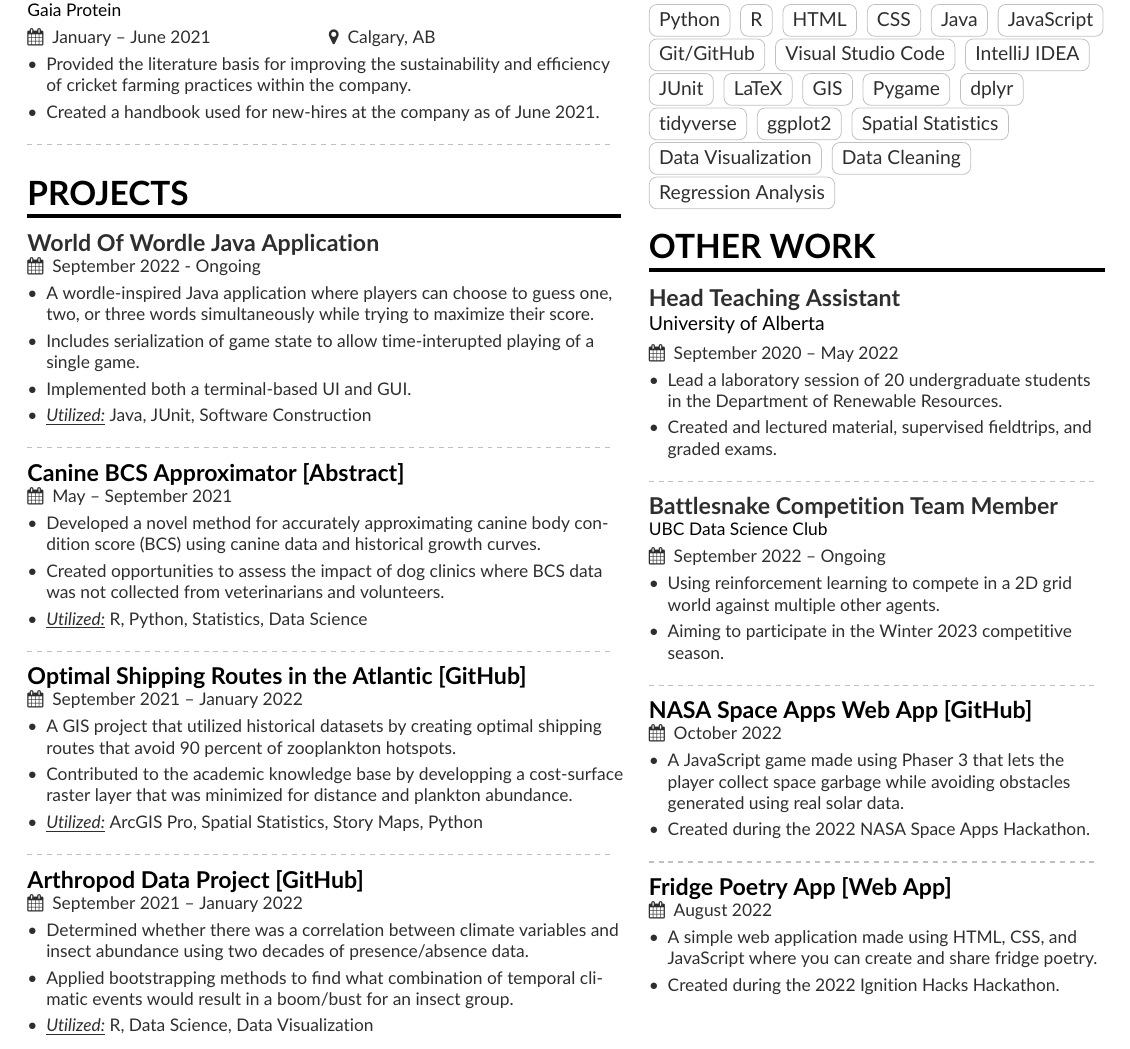
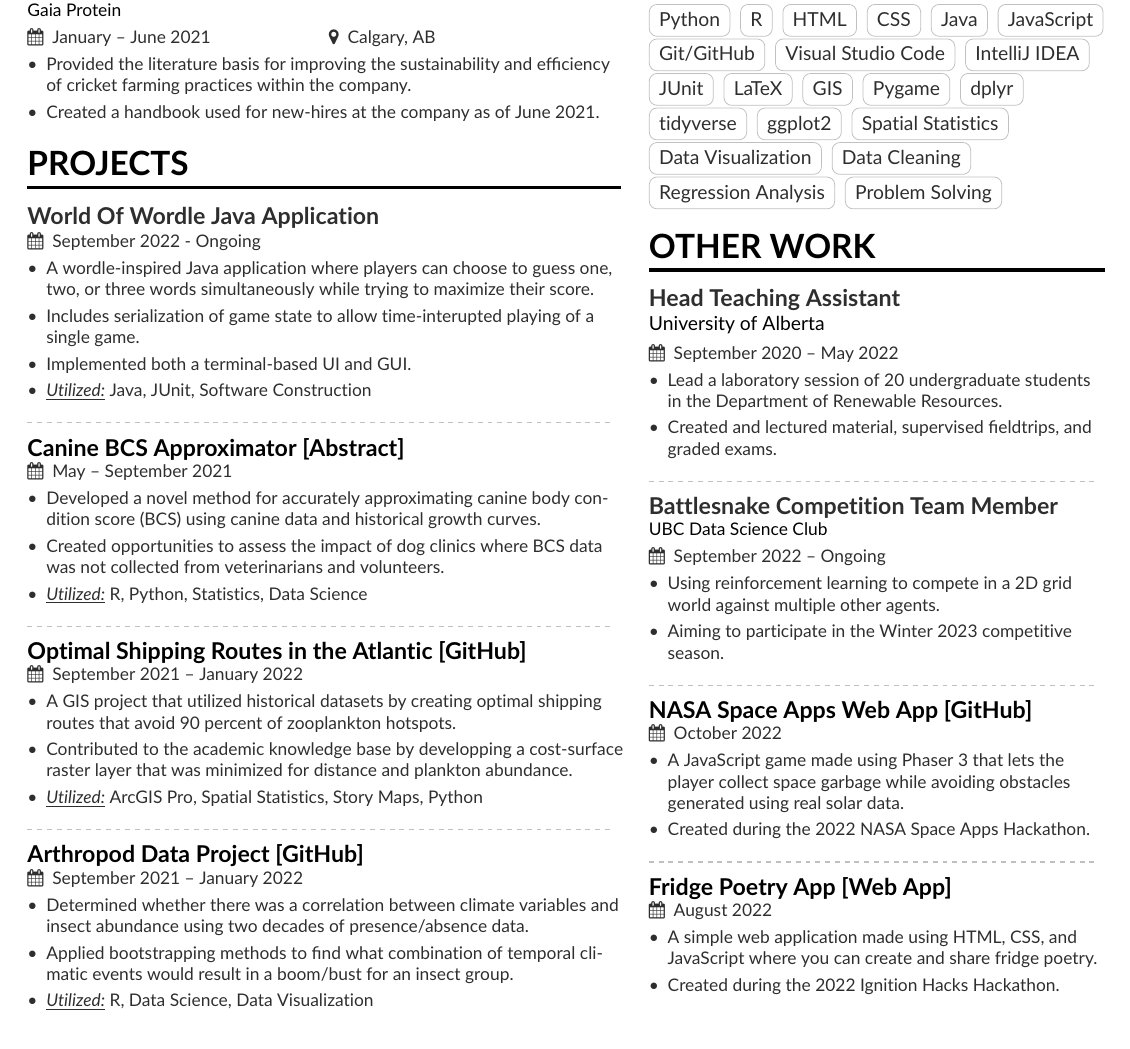
Before and after one commit to MeganSorenson/latexResume, a LaTeX CV (resume/src/resume.tex, which reads resume/src/sidebar.tex): part of the page, cut so that both start at the same text. Compiled offline with pdfLaTeX.

Commit message:
update resume

```diff
--- a/resume/src/resume.tex
+++ b/resume/src/resume.tex
@@ -75,7 +75,6 @@
 \item Provided the literature basis for improving the sustainability and efficiency of cricket farming practices within the company.
 \item Created a handbook used for new-hires at the company as of June 2021.
 \end{itemize}
-\divider\small
 
 
 % PROJECTS ###########################################################################
--- a/resume/src/sidebar.tex
+++ b/resume/src/sidebar.tex
@@ -27,6 +27,8 @@
 \cvtag{Data Visualization}
 \cvtag{Data Cleaning}
 \cvtag{Regression Analysis}
+\cvtag{Problem Solving}
+
 
 % EXTRACURRICULARS ##################################################################
 \cvsection{Other Work}
```
Also changed, not shown: resume/src/MeganSorensonResume.pdf.
